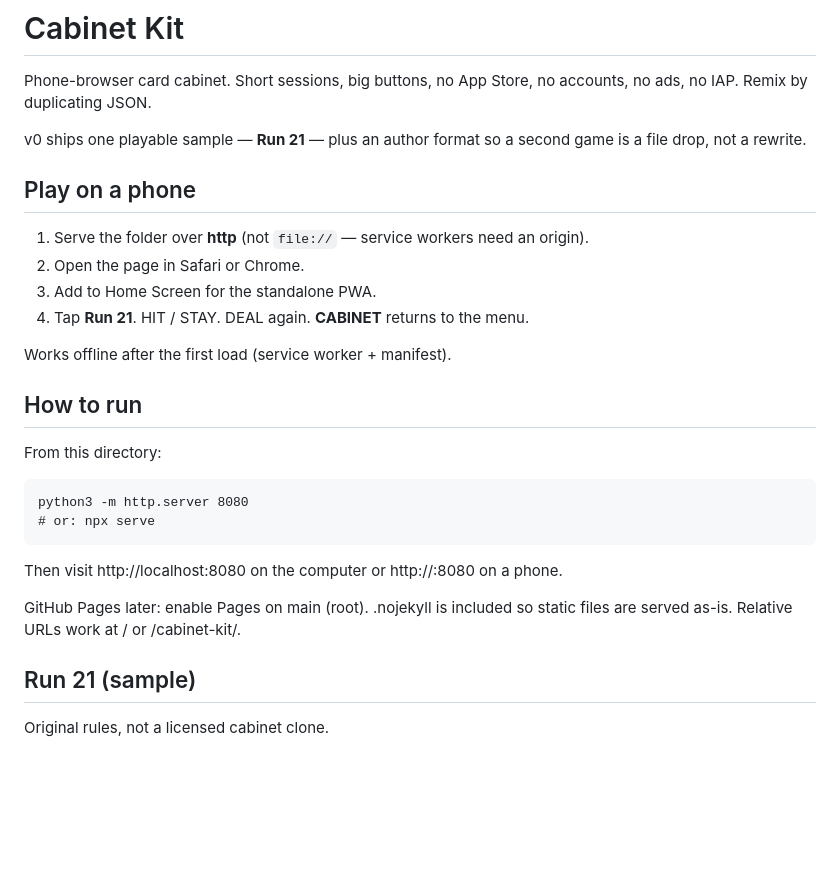
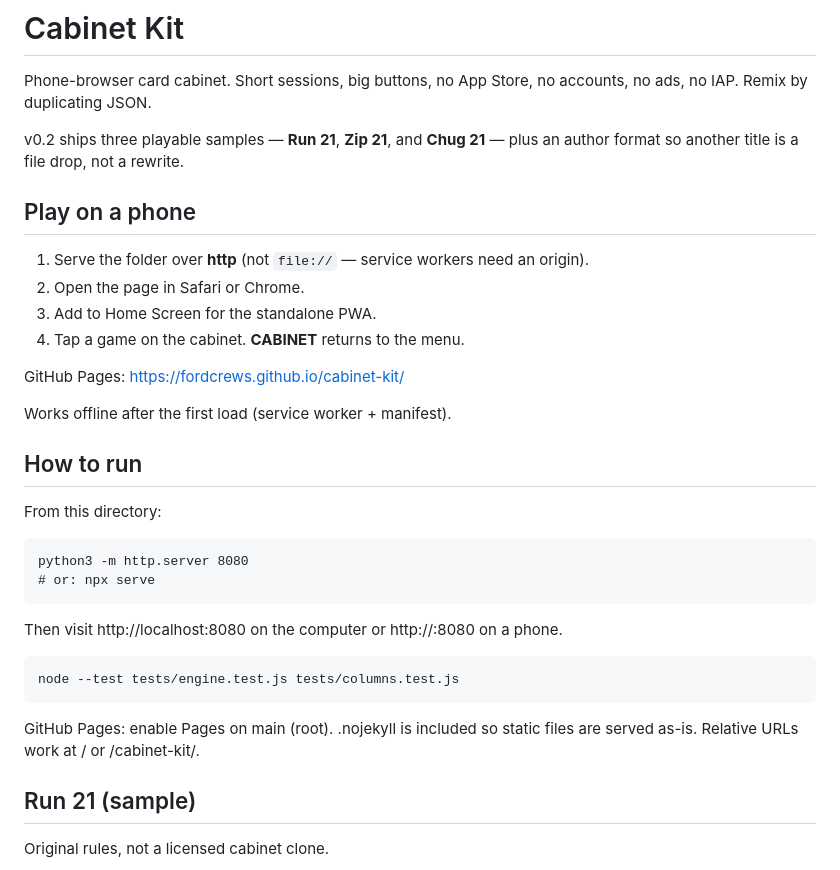
Before and after one commit to fordcrews/cabinet-kit, a Markdown page: README.md, the part around one of its changes. Drawn GitHub-style; blank space fills up the shorter version.

```diff
--- a/README.md
+++ b/README.md
@@ -2,14 +2,16 @@
 
 Phone-browser card cabinet. Short sessions, big buttons, no App Store, no accounts, no ads, no IAP. Remix by duplicating JSON.
 
-v0 ships one playable sample — **Run 21** — plus an author format so a second game is a file drop, not a rewrite.
+v0.2 ships three playable samples — **Run 21**, **Zip 21**, and **Chug 21** — plus an author format so another title is a file drop, not a rewrite.
 
 ## Play on a phone
 
 1. Serve the folder over **http** (not `file://` — service workers need an origin).
 2. Open the page in Safari or Chrome.
 3. Add to Home Screen for the standalone PWA.
-4. Tap **Run 21**. HIT / STAY. DEAL again. **CABINET** returns to the menu.
+4. Tap a game on the cabinet. **CABINET** returns to the menu.
+
+GitHub Pages: https://fordcrews.github.io/cabinet-kit/
 
 Works offline after the first load (service worker + manifest).
 
@@ -22,7 +24,9 @@ From this directory:
 
 Then visit http://localhost:8080 on the computer or http://<lan-ip>:8080 on a phone.
 
-GitHub Pages later: enable Pages on main (root). .nojekyll is included so static files are served as-is. Relative URLs work at / or /cabinet-kit/.
+    node --test tests/engine.test.js tests/columns.test.js
+
+GitHub Pages: enable Pages on main (root). .nojekyll is included so static files are served as-is. Relative URLs work at / or /cabinet-kit/.
 
 ## Run 21 (sample)
 
```
Also changed, not shown: other parts of README.md (+49 -23 lines).
